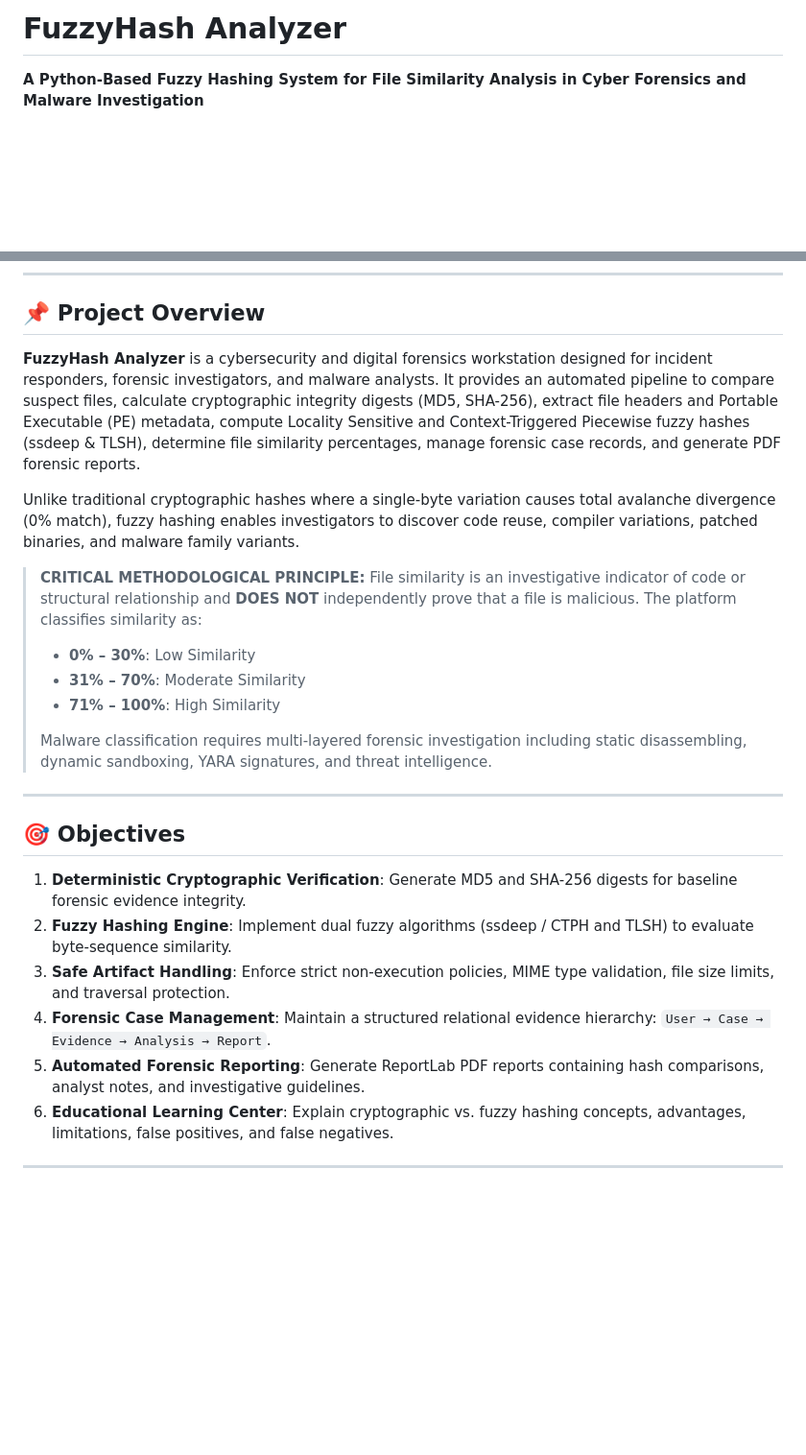
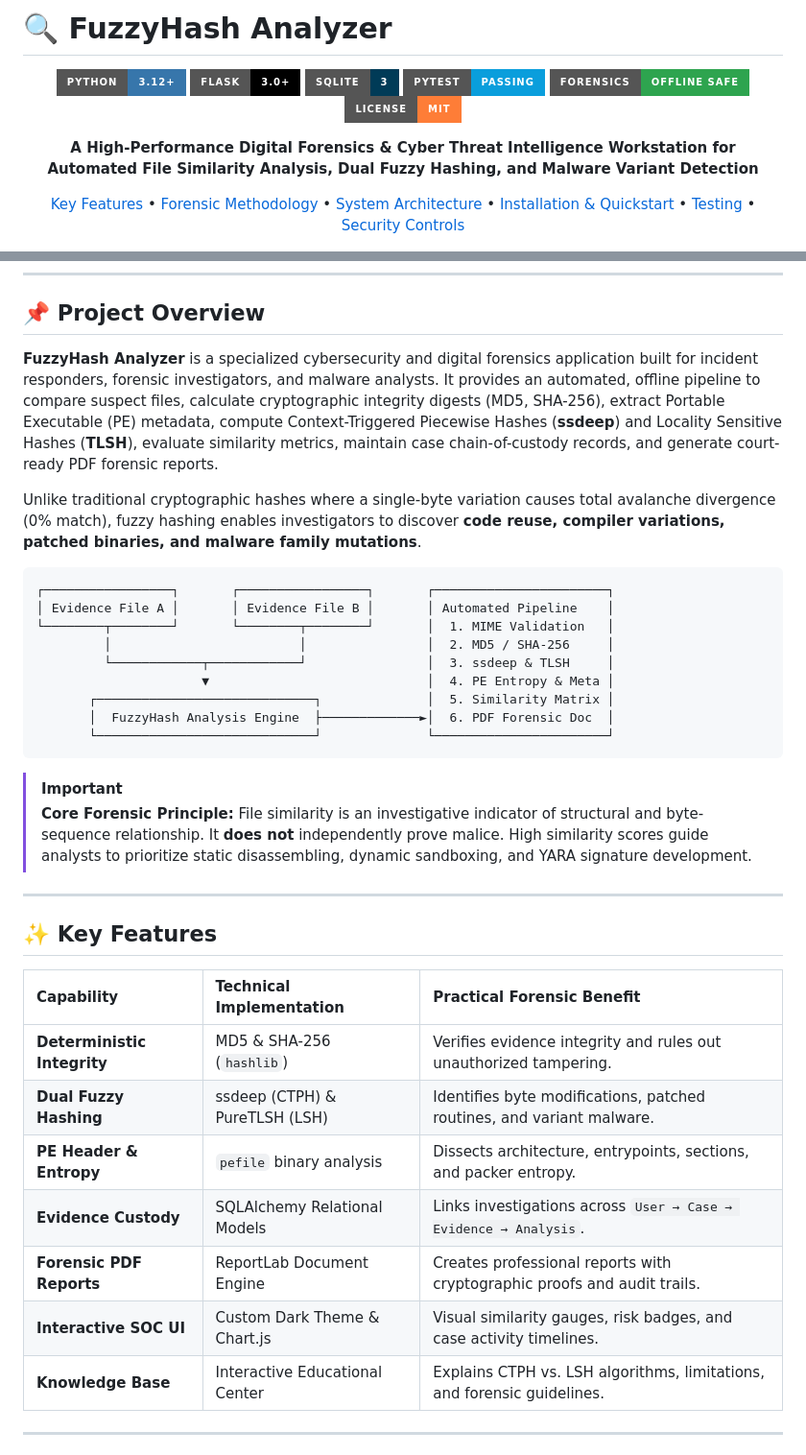
Before and after one commit to mraadrsh45/FuzzyHash-Analyzer, a Markdown page: README.md, 2 parts joined by grey strips. Shown at 96% size. Rendered like a GitHub page; badges without logos; blank space fills up the shorter version.

````diff
--- a/README.md
+++ b/README.md
@@ -1,3 +1,22 @@
-# FuzzyHash Analyzer
+# 🔍 FuzzyHash Analyzer
 
-**A Python-Based Fuzzy Hashing System for File Similarity Analysis in Cyber Forensics and Malware Investigation**
+<div align="center">
+
+![Python](https://img.shields.io/badge/Python-3.12%2B-3776AB?style=for-the-badge&logo=python&logoColor=white)
+![Flask](https://img.shields.io/badge/Flask-3.0%2B-000000?style=for-the-badge&logo=flask&logoColor=white)
+![SQLite](https://img.shields.io/badge/SQLite-3-003B57?style=for-the-badge&logo=sqlite&logoColor=white)
+![Pytest](https://img.shields.io/badge/Pytest-Passing-0A9EDC?style=for-the-badge&logo=pytest&logoColor=white)
+![Security](https://img.shields.io/badge/Forensics-Offline%20Safe-2ea44f?style=for-the-badge&logo=shield&logoColor=white)
+![License](https://img.shields.io/badge/License-MIT-orange?style=for-the-badge)
+
+<p align="center">
+  <b>A High-Performance Digital Forensics & Cyber Threat Intelligence Workstation for Automated File Similarity Analysis, Dual Fuzzy Hashing, and Malware Variant Detection</b>
+</p>
+
+[Key Features](#-key-features) •
+[Forensic Methodology](#-forensic-methodology) •
+[System Architecture](#-system-architecture) •
+[Installation & Quickstart](#-installation--quickstart) •
+[Testing](#-running-automated-tests) •
+[Security Controls](#-security--forensic-safeguards)
+
@@ -6,28 +26,38 @@
 
 ## 📌 Project Overview
 
-**FuzzyHash Analyzer** is a cybersecurity and digital forensics workstation designed for incident responders, forensic investigators, and malware analysts. It provides an automated pipeline to compare suspect files, calculate cryptographic integrity digests (MD5, SHA-256), extract file headers and Portable Executable (PE) metadata, compute Locality Sensitive and Context-Triggered Piecewise fuzzy hashes (ssdeep & TLSH), determine file similarity percentages, manage forensic case records, and generate PDF forensic reports.
+**FuzzyHash Analyzer** is a specialized cybersecurity and digital forensics application built for incident responders, forensic investigators, and malware analysts. It provides an automated, offline pipeline to compare suspect files, calculate cryptographic integrity digests (MD5, SHA-256), extract Portable Executable (PE) metadata, compute Context-Triggered Piecewise Hashes (**ssdeep**) and Locality Sensitive Hashes (**TLSH**), evaluate similarity metrics, maintain case chain-of-custody records, and generate court-ready PDF forensic reports.
 
-Unlike traditional cryptographic hashes where a single-byte variation causes total avalanche divergence (0% match), fuzzy hashing enables investigators to discover code reuse, compiler variations, patched binaries, and malware family variants.
+Unlike traditional cryptographic hashes where a single-byte variation causes total avalanche divergence (0% match), fuzzy hashing enables investigators to discover **code reuse, compiler variations, patched binaries, and malware family mutations**.
 
-> **CRITICAL METHODOLOGICAL PRINCIPLE:**
-> File similarity is an investigative indicator of code or structural relationship and **DOES NOT** independently prove that a file is malicious. The platform classifies similarity as:
-> * **0% – 30%**: Low Similarity
-> * **31% – 70%**: Moderate Similarity
-> * **71% – 100%**: High Similarity
->
-> Malware classification requires multi-layered forensic investigation including static disassembling, dynamic sandboxing, YARA signatures, and threat intelligence.
+```
+┌─────────────────┐       ┌─────────────────┐       ┌───────────────────────┐
+│ Evidence File A │       │ Evidence File B │       │ Automated Pipeline    │
+└────────┬────────┘       └────────┬────────┘       │  1. MIME Validation   │
+         │                         │                │  2. MD5 / SHA-256     │
+         └────────────┬────────────┘                │  3. ssdeep & TLSH     │
+                      ▼                             │  4. PE Entropy & Meta │
+       ┌─────────────────────────────┐              │  5. Similarity Matrix │
+       │  FuzzyHash Analysis Engine  ├─────────────►│  6. PDF Forensic Doc  │
+       └─────────────────────────────┘              └───────────────────────┘
+```
+
+> [!IMPORTANT]
+> **Core Forensic Principle:** File similarity is an investigative indicator of structural and byte-sequence relationship. It **does not** independently prove malice. High similarity scores guide analysts to prioritize static disassembling, dynamic sandboxing, and YARA signature development.
 
 ---
 
-## 🎯 Objectives
+## ✨ Key Features
 
-1. **Deterministic Cryptographic Verification**: Generate MD5 and SHA-256 digests for baseline forensic evidence integrity.
-2. **Fuzzy Hashing Engine**: Implement dual fuzzy algorithms (ssdeep / CTPH and TLSH) to evaluate byte-sequence similarity.
-3. **Safe Artifact Handling**: Enforce strict non-execution policies, MIME type validation, file size limits, and traversal protection.
-4. **Forensic Case Management**: Maintain a structured relational evidence hierarchy: `User → Case → Evidence → Analysis → Report`.
-5. **Automated Forensic Reporting**: Generate ReportLab PDF reports containing hash comparisons, analyst notes, and investigative guidelines.
-6. **Educational Learning Center**: Explain cryptographic vs. fuzzy hashing concepts, advantages, limitations, false positives, and false negatives.
+| Capability | Technical Implementation | Practical Forensic Benefit |
+| :--- | :--- | :--- |
+| **Deterministic Integrity** | MD5 & SHA-256 (`hashlib`) | Verifies evidence integrity and rules out unauthorized tampering. |
+| **Dual Fuzzy Hashing** | ssdeep (CTPH) & PureTLSH (LSH) | Identifies byte modifications, patched routines, and variant malware. |
+| **PE Header & Entropy** | `pefile` binary analysis | Dissects architecture, entrypoints, sections, and packer entropy. |
+| **Evidence Custody** | SQLAlchemy Relational Models | Links investigations across `User → Case → Evidence → Analysis`. |
+| **Forensic PDF Reports** | ReportLab Document Engine | Creates professional reports with cryptographic proofs and audit trails. |
+| **Interactive SOC UI** | Custom Dark Theme & Chart.js | Visual similarity gauges, risk badges, and case activity timelines. |
+| **Knowledge Base** | Interactive Educational Center | Explains CTPH vs. LSH algorithms, limitations, and forensic guidelines. |
 
 ---
 
````
Also changed, not shown: other parts of README.md (+93 -107 lines).
